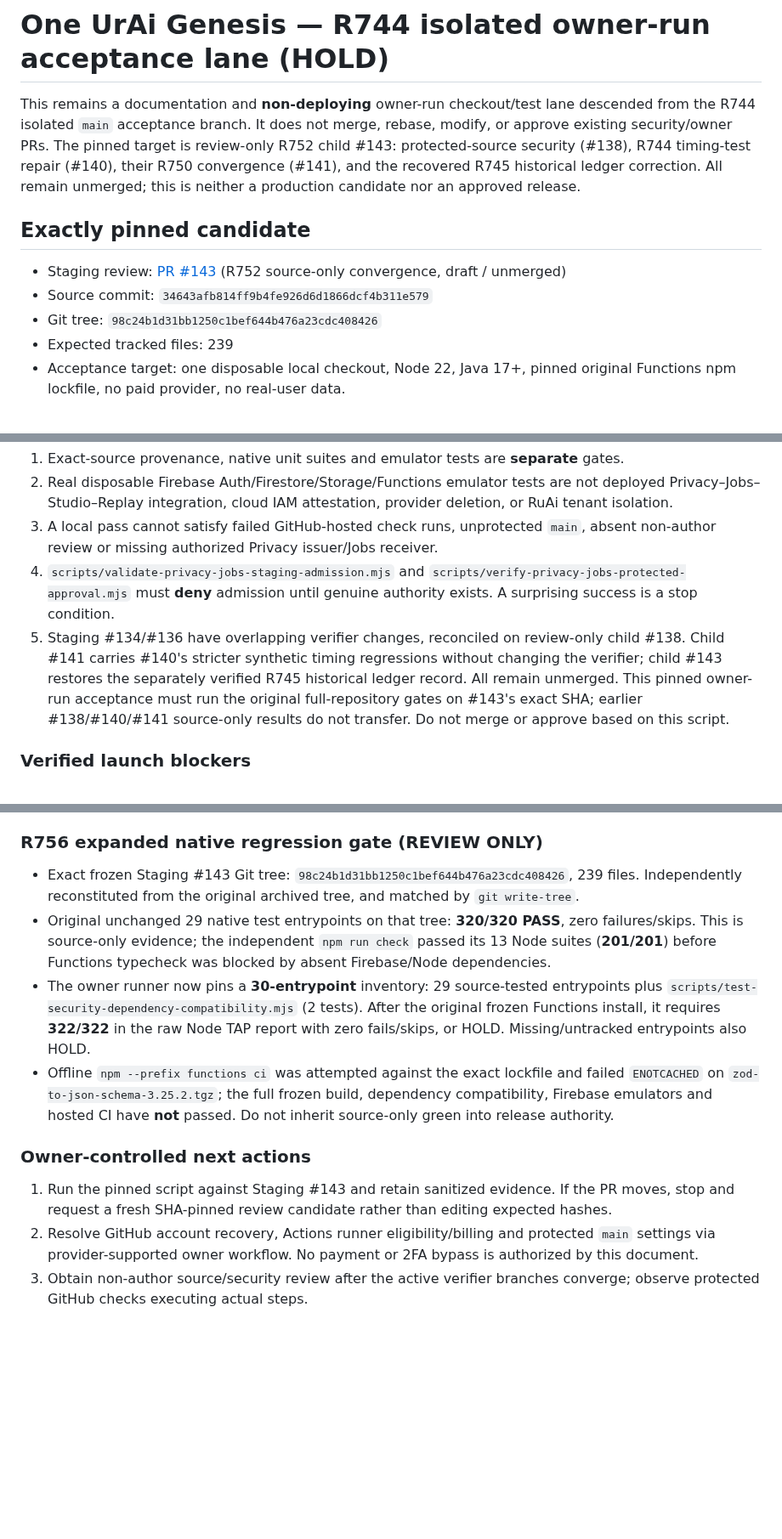
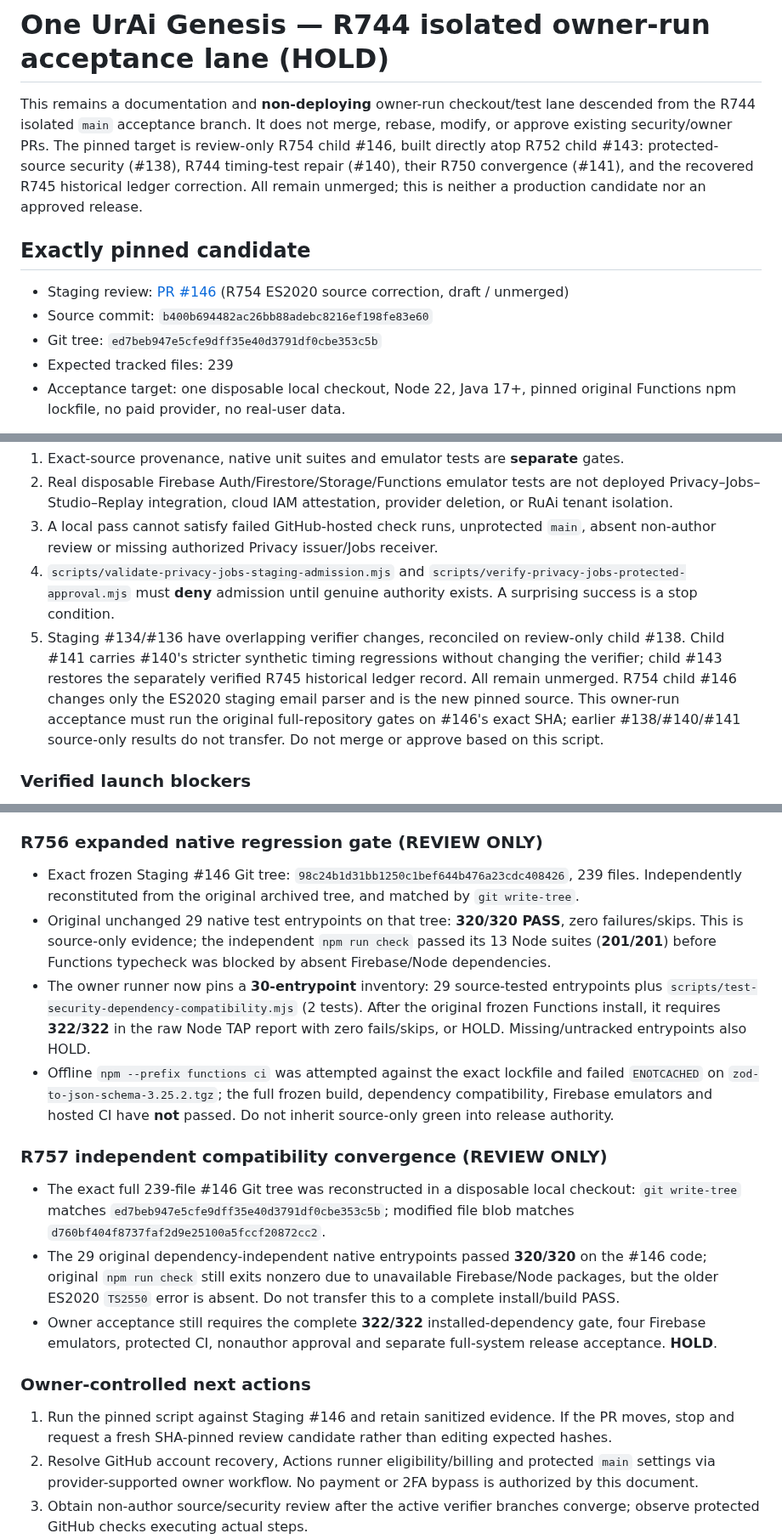
Before and after one commit to LifeLoggerAI/urai-staging, a Markdown page: docs/genesis/R744_OWNER_ACCEPTANCE_AND_RELEASE_GOVERNANCE.md, 3 parts joined by grey strips. Shown at 85% size. Rendered like a GitHub page; blank space fills up the shorter version.

Commit message:
docs(staging): update founder source freeze to PR146 exact tree

```diff
--- a/docs/genesis/R744_OWNER_ACCEPTANCE_AND_RELEASE_GOVERNANCE.md
+++ b/docs/genesis/R744_OWNER_ACCEPTANCE_AND_RELEASE_GOVERNANCE.md
@@ -1,12 +1,12 @@
 # One UrAi Genesis — R744 isolated owner-run acceptance lane (HOLD)
 
-This remains a documentation and **non-deploying** owner-run checkout/test lane descended from the R744 isolated `main` acceptance branch. It does not merge, rebase, modify, or approve existing security/owner PRs. The pinned target is review-only R752 child #143: protected-source security (#138), R744 timing-test repair (#140), their R750 convergence (#141), and the recovered R745 historical ledger correction. All remain unmerged; this is neither a production candidate nor an approved release.
+This remains a documentation and **non-deploying** owner-run checkout/test lane descended from the R744 isolated `main` acceptance branch. It does not merge, rebase, modify, or approve existing security/owner PRs. The pinned target is review-only R754 child #146, built directly atop R752 child #143: protected-source security (#138), R744 timing-test repair (#140), their R750 convergence (#141), and the recovered R745 historical ledger correction. All remain unmerged; this is neither a production candidate nor an approved release.
 
 ## Exactly pinned candidate
 
-- Staging review: [PR #143](https://github.com/LifeLoggerAI/urai-staging/pull/143) (R752 source-only convergence, draft / unmerged)
-- Source commit: `34643afb814ff9b4fe926d6d1866dcf4b311e579`
-- Git tree: `98c24b1d31bb1250c1bef644b476a23cdc408426`
+- Staging review: [PR #146](https://github.com/LifeLoggerAI/urai-staging/pull/146) (R754 ES2020 source correction, draft / unmerged)
+- Source commit: `b400b694482ac26bb88adebc8216ef198fe83e60`
+- Git tree: `ed7beb947e5cfe9dff35e40d3791df0cbe353c5b`
 - Expected tracked files: 239
 - Acceptance target: one disposable local checkout, Node 22, Java 17+, pinned original Functions npm lockfile, no paid provider, no real-user data.
 
@@ -18,7 +18,7 @@ Run `bash docs/genesis/r744-owner-pinned-acceptance.sh` **on a networked owner-c
 2. Real disposable Firebase Auth/Firestore/Storage/Functions emulator tests are not deployed Privacy–Jobs–Studio–Replay integration, cloud IAM attestation, provider deletion, or RuAi tenant isolation.
 3. A local pass cannot satisfy failed GitHub-hosted check runs, unprotected `main`, absent non-author review or missing authorized Privacy issuer/Jobs receiver.
 4. `scripts/validate-privacy-jobs-staging-admission.mjs` and `scripts/verify-privacy-jobs-protected-approval.mjs` must **deny** admission until genuine authority exists. A surprising success is a stop condition.
-5. Staging #134/#136 have overlapping verifier changes, reconciled on review-only child #138. Child #141 carries #140's stricter synthetic timing regressions without changing the verifier; child #143 restores the separately verified R745 historical ledger record. All remain unmerged. This pinned owner-run acceptance must run the original full-repository gates on #143's exact SHA; earlier #138/#140/#141 source-only results do not transfer. Do not merge or approve based on this script.
+5. Staging #134/#136 have overlapping verifier changes, reconciled on review-only child #138. Child #141 carries #140's stricter synthetic timing regressions without changing the verifier; child #143 restores the separately verified R745 historical ledger record. All remain unmerged. R754 child #146 changes only the ES2020 staging email parser and is the new pinned source. This owner-run acceptance must run the original full-repository gates on #146's exact SHA; earlier #138/#140/#141 source-only results do not transfer. Do not merge or approve based on this script.
 
 ### Verified launch blockers
 
@@ -29,14 +29,20 @@ Run `bash docs/genesis/r744-owner-pinned-acceptance.sh` **on a networked owner-c
 
 ### R756 expanded native regression gate (REVIEW ONLY)
 
-- Exact frozen Staging #143 Git tree: `98c24b1d31bb1250c1bef644b476a23cdc408426`, 239 files. Independently reconstituted from the original archived tree, and matched by `git write-tree`.
+- Exact frozen Staging #146 Git tree: `98c24b1d31bb1250c1bef644b476a23cdc408426`, 239 files. Independently reconstituted from the original archived tree, and matched by `git write-tree`.
 - Original unchanged 29 native test entrypoints on that tree: **320/320 PASS**, zero failures/skips. This is source-only evidence; the independent `npm run check` passed its 13 Node suites (**201/201**) before Functions typecheck was blocked by absent Firebase/Node dependencies.
 - The owner runner now pins a **30-entrypoint** inventory: 29 source-tested entrypoints plus `scripts/test-security-dependency-compatibility.mjs` (2 tests). After the original frozen Functions install, it requires **322/322** in the raw Node TAP report with zero fails/skips, or HOLD. Missing/untracked entrypoints also HOLD.
 - Offline `npm --prefix functions ci` was attempted against the exact lockfile and failed `ENOTCACHED` on `zod-to-json-schema-3.25.2.tgz`; the full frozen build, dependency compatibility, Firebase emulators and hosted CI have **not** passed. Do not inherit source-only green into release authority.
 
+### R757 independent compatibility convergence (REVIEW ONLY)
+
+- The exact full 239-file #146 Git tree was reconstructed in a disposable local checkout: `git write-tree` matches `ed7beb947e5cfe9dff35e40d3791df0cbe353c5b`; modified file blob matches `d760bf404f8737faf2d9e25100a5fccf20872cc2`.
+- The 29 original dependency-independent native entrypoints passed **320/320** on the #146 code; original `npm run check` still exits nonzero due to unavailable Firebase/Node packages, but the older ES2020 `TS2550` error is absent. Do not transfer this to a complete install/build PASS.
+- Owner acceptance still requires the complete **322/322** installed-dependency gate, four Firebase emulators, protected CI, nonauthor approval and separate full-system release acceptance. **HOLD**.
+
 ### Owner-controlled next actions
 
-1. Run the pinned script against Staging #143 and retain sanitized evidence. If the PR moves, stop and request a fresh SHA-pinned review candidate rather than editing expected hashes.
+1. Run the pinned script against Staging #146 and retain sanitized evidence. If the PR moves, stop and request a fresh SHA-pinned review candidate rather than editing expected hashes.
 2. Resolve GitHub account recovery, Actions runner eligibility/billing and protected `main` settings via provider-supported owner workflow. No payment or 2FA bypass is authorized by this document.
 3. Obtain non-author source/security review after the active verifier branches converge; observe protected GitHub checks executing actual steps.
 4. Complete real authorized staging integration and Gold Master visual/device/accessibility acceptance before requesting a founder GO.
```
